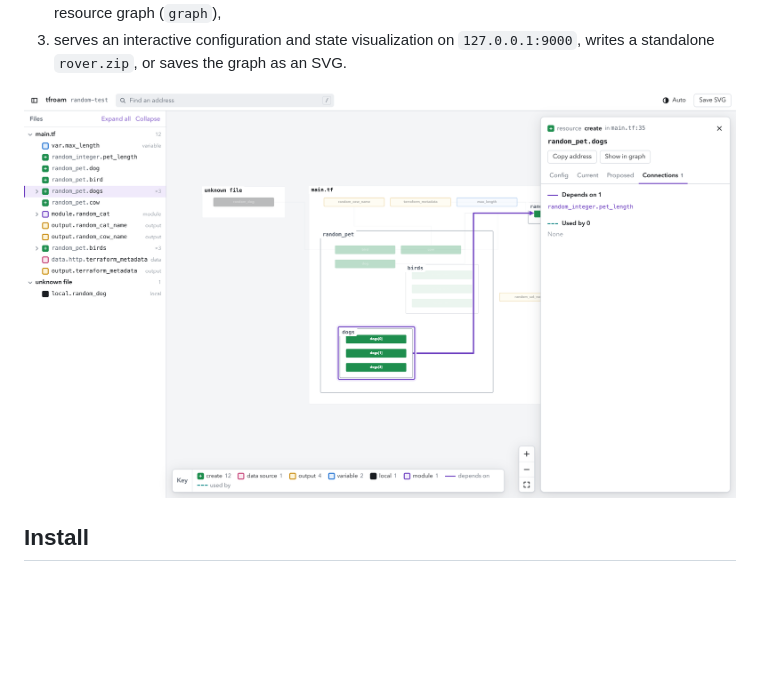
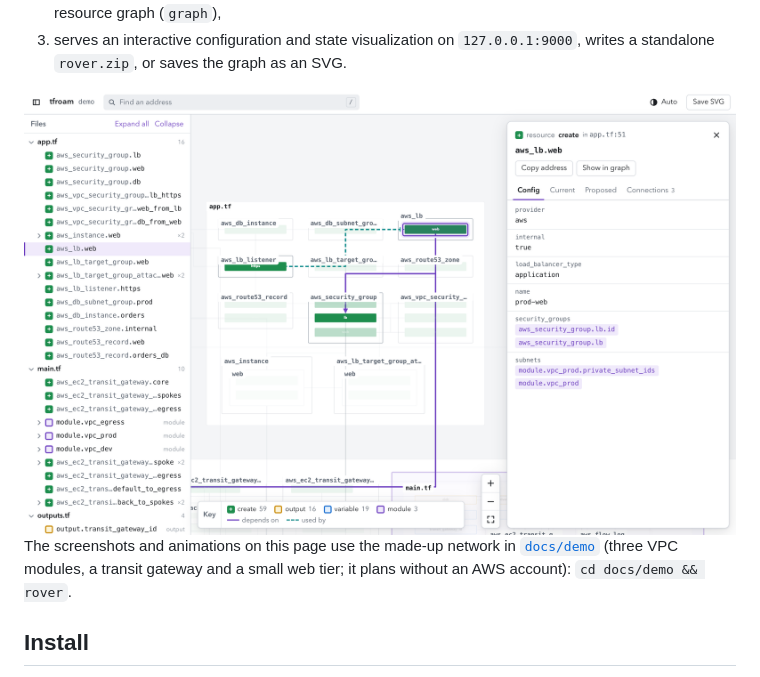
Before and after one commit to CorpLynx/tfroam, a Markdown page: README.md, the part around one of its changes. Drawn GitHub-style; pictures changed too: docs/screenshot.png; blank space fills up the shorter version.

```diff
--- a/README.md
+++ b/README.md
@@ -17,7 +17,13 @@ Rover:
 3. serves an interactive configuration and state visualization on `127.0.0.1:9000`, writes a standalone
    `rover.zip`, or saves the graph as an SVG.
 
-![tfroam showing a small plan: file list, graph and the details of a selected resource](docs/screenshot.png)
+<picture>
+  <source media="(prefers-color-scheme: dark)" srcset="docs/screenshot-dark.png">
+  <img alt="tfroam showing a three-VPC AWS plan: the file list, the graph with a load balancer selected and its dependencies highlighted, and its details" src="docs/screenshot.png">
+</picture>
+
+The screenshots and animations on this page use the made-up network in [`docs/demo`](docs/demo) (three VPC
+modules, a transit gateway and a small web tier; it plans without an AWS account): `cd docs/demo && rover`.
 
 ## Install
 
```
Also changed, not shown: other parts of README.md (+19 -3 lines), docs/screenshot-dark.png (added), docs/search.gif (added), 9 other files.
